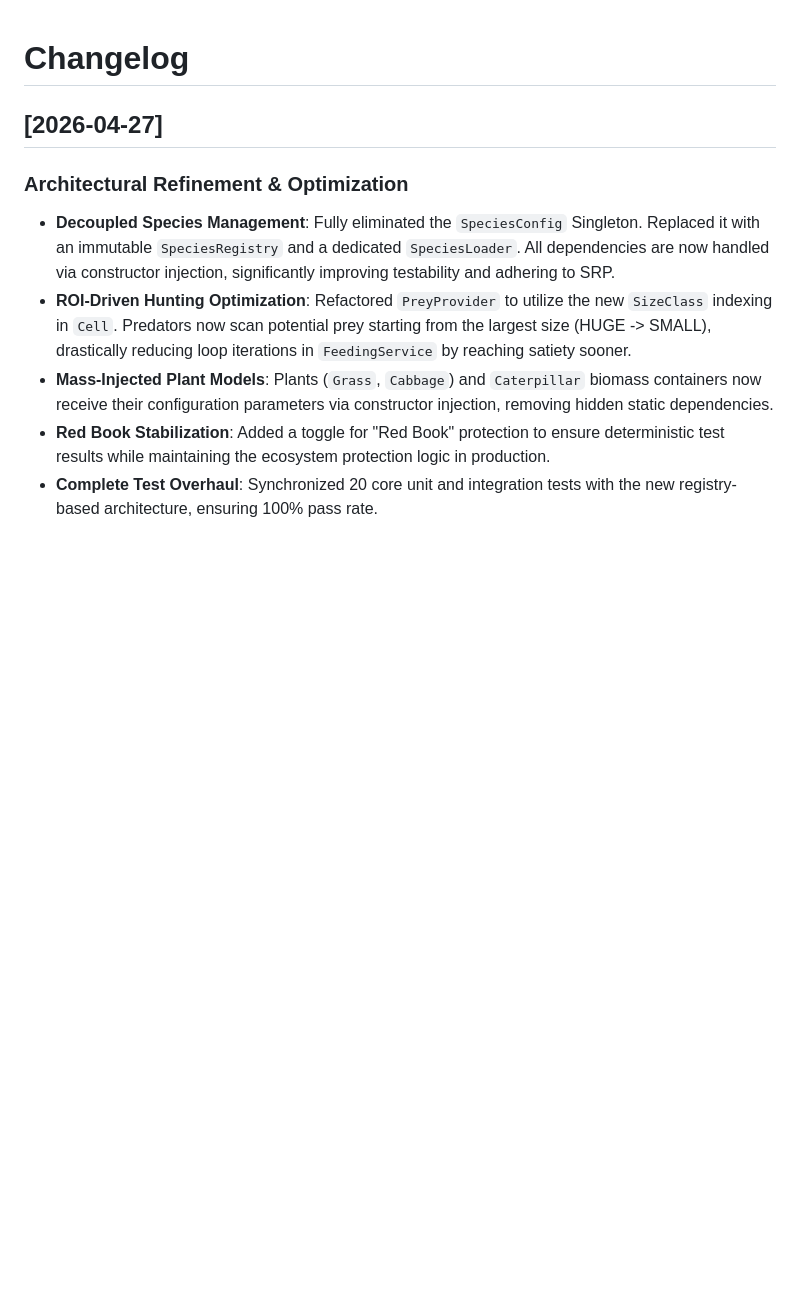
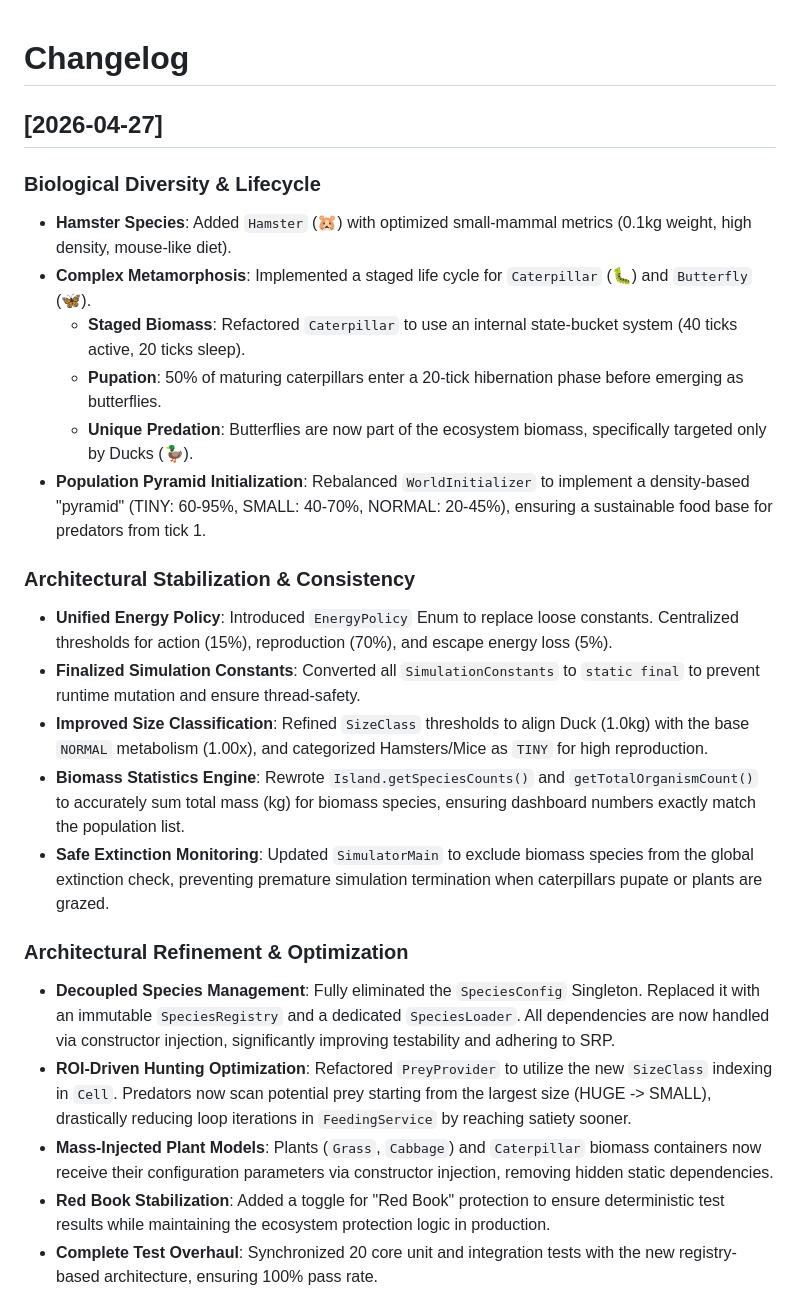
Before and after one commit to ursusandwolf/alex.kov.island, a Markdown page: CHANGELOG.md, the part around the change. GitHub-like rendering; blank space fills up the shorter version.

Commit message:
feat: add hamsters and butterflies, implement caterpillar metamorphosis, and refine energy policy

```diff
--- a/CHANGELOG.md
+++ b/CHANGELOG.md
@@ -1,6 +1,21 @@
 # Changelog
 
 ## [2026-04-27]
+### Biological Diversity & Lifecycle
+- **Hamster Species**: Added `Hamster` (🐹) with optimized small-mammal metrics (0.1kg weight, high density, mouse-like diet).
+- **Complex Metamorphosis**: Implemented a staged life cycle for `Caterpillar` (🐛) and `Butterfly` (🦋).
+    - **Staged Biomass**: Refactored `Caterpillar` to use an internal state-bucket system (40 ticks active, 20 ticks sleep).
+    - **Pupation**: 50% of maturing caterpillars enter a 20-tick hibernation phase before emerging as butterflies.
+    - **Unique Predation**: Butterflies are now part of the ecosystem biomass, specifically targeted only by Ducks (🦆).
+- **Population Pyramid Initialization**: Rebalanced `WorldInitializer` to implement a density-based "pyramid" (TINY: 60-95%, SMALL: 40-70%, NORMAL: 20-45%), ensuring a sustainable food base for predators from tick 1.
+
+### Architectural Stabilization & Consistency
+- **Unified Energy Policy**: Introduced `EnergyPolicy` Enum to replace loose constants. Centralized thresholds for action (15%), reproduction (70%), and escape energy loss (5%).
+- **Finalized Simulation Constants**: Converted all `SimulationConstants` to `static final` to prevent runtime mutation and ensure thread-safety.
+- **Improved Size Classification**: Refined `SizeClass` thresholds to align Duck (1.0kg) with the base `NORMAL` metabolism (1.00x), and categorized Hamsters/Mice as `TINY` for high reproduction.
+- **Biomass Statistics Engine**: Rewrote `Island.getSpeciesCounts()` and `getTotalOrganismCount()` to accurately sum total mass (kg) for biomass species, ensuring dashboard numbers exactly match the population list.
+- **Safe Extinction Monitoring**: Updated `SimulatorMain` to exclude biomass species from the global extinction check, preventing premature simulation termination when caterpillars pupate or plants are grazed.
+
 ### Architectural Refinement & Optimization
 - **Decoupled Species Management**: Fully eliminated the `SpeciesConfig` Singleton. Replaced it with an immutable `SpeciesRegistry` and a dedicated `SpeciesLoader`. All dependencies are now handled via constructor injection, significantly improving testability and adhering to SRP.
 - **ROI-Driven Hunting Optimization**: Refactored `PreyProvider` to utilize the new `SizeClass` indexing in `Cell`. Predators now scan potential prey starting from the largest size (HUGE -> SMALL), drastically reducing loop iterations in `FeedingService` by reaching satiety sooner.
```
